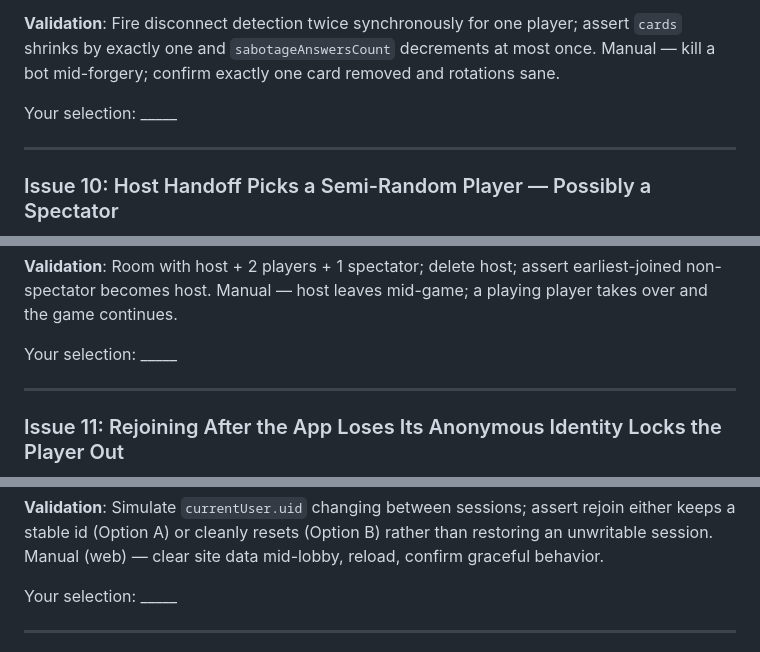
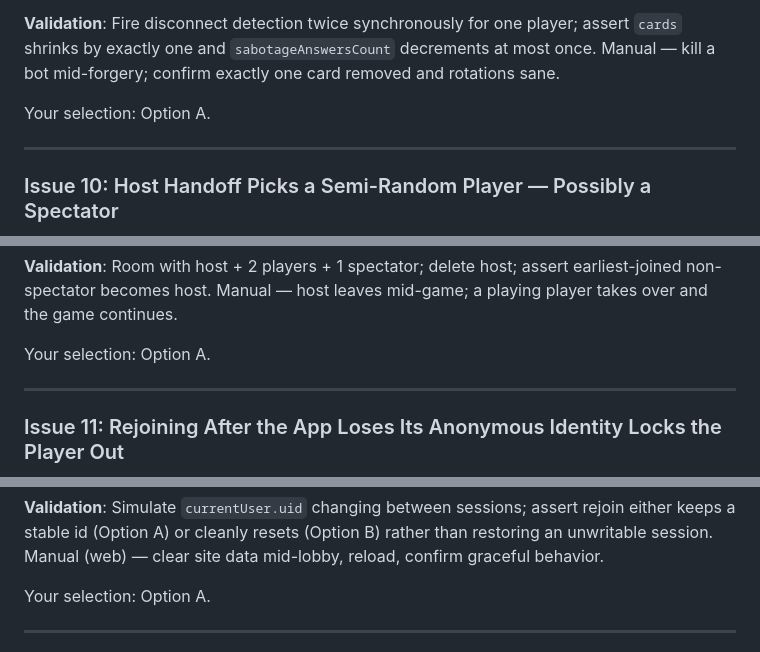
Before and after one commit to yelouis/Gaslight, a Markdown page: docs/ongoing_general_errors.md, 3 parts joined by grey strips. Rendered like a GitHub page.

```diff
--- a/docs/ongoing_general_errors.md
+++ b/docs/ongoing_general_errors.md
@@ -307,7 +307,7 @@ Your selection: _____
 
 **Validation**: Fire disconnect detection twice synchronously for one player; assert `cards` shrinks by exactly one and `sabotageAnswersCount` decrements at most once. Manual — kill a bot mid-forgery; confirm exactly one card removed and rotations sane.
 
-Your selection: _____
+Your selection: Option A.
 
 ---
 
@@ -326,7 +326,7 @@ Your selection: _____
 
 **Validation**: Room with host + 2 players + 1 spectator; delete host; assert earliest-joined non-spectator becomes host. Manual — host leaves mid-game; a playing player takes over and the game continues.
 
-Your selection: _____
+Your selection: Option A.
 
 ---
 
@@ -345,7 +345,7 @@ Your selection: _____
 
 **Validation**: Simulate `currentUser.uid` changing between sessions; assert rejoin either keeps a stable id (Option A) or cleanly resets (Option B) rather than restoring an unwritable session. Manual (web) — clear site data mid-lobby, reload, confirm graceful behavior.
 
-Your selection: _____
+Your selection: Option A.
 
 ---
 
```
Also changed, not shown: other parts of docs/ongoing_general_errors.md (+7 -7 lines).
